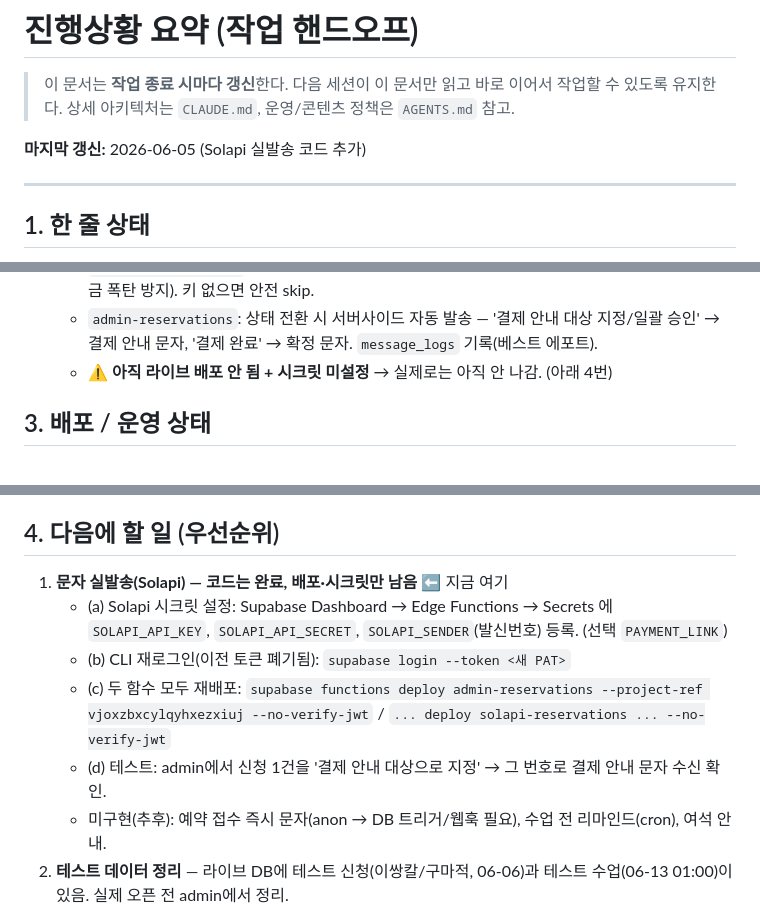
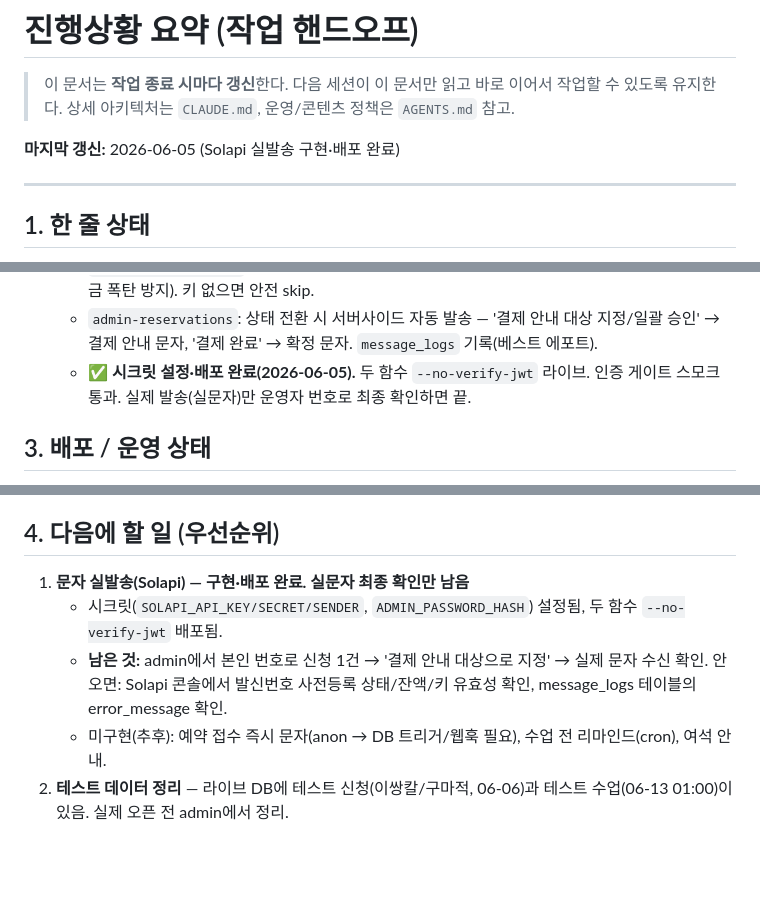
Before and after one commit to baekstrong/productdetailpage, a Markdown page: docs/progress.md, 3 parts joined by grey strips. Drawn GitHub-style; blank space fills up the shorter version.

Commit message:
docs: Solapi 실발송 배포 완료 상태로 progress.md 갱신

```diff
--- a/docs/progress.md
+++ b/docs/progress.md
@@ -3,7 +3,7 @@
 > 이 문서는 **작업 종료 시마다 갱신**한다. 다음 세션이 이 문서만 읽고 바로 이어서 작업할 수 있도록 유지한다.
 > 상세 아키텍처는 `CLAUDE.md`, 운영/콘텐츠 정책은 `AGENTS.md` 참고.
 
-**마지막 갱신:** 2026-06-05 (Solapi 실발송 코드 추가)
+**마지막 갱신:** 2026-06-05 (Solapi 실발송 구현·배포 완료)
 
 ---
 
@@ -33,7 +33,7 @@
 - **자동 문자(Solapi) — 코드 완료** (`solapi-reservations` + `admin-reservations`)
   - `solapi-reservations`: 실제 HMAC-SHA256 발송 구현(스텁 아님). 관리자 비밀번호로 보호(요금 폭탄 방지). 키 없으면 안전 skip.
   - `admin-reservations`: 상태 전환 시 서버사이드 자동 발송 — '결제 안내 대상 지정/일괄 승인' → 결제 안내 문자, '결제 완료' → 확정 문자. `message_logs` 기록(베스트 에포트).
-  - ⚠️ **아직 라이브 배포 안 됨 + 시크릿 미설정** → 실제로는 아직 안 나감. (아래 4번)
+  - ✅ **시크릿 설정·배포 완료(2026-06-05).** 두 함수 `--no-verify-jwt` 라이브. 인증 게이트 스모크 통과. 실제 발송(실문자)만 운영자 번호로 최종 확인하면 끝.
 
 ## 3. 배포 / 운영 상태
 
@@ -52,11 +52,10 @@
 
 ## 4. 다음에 할 일 (우선순위)
 
-1. **문자 실발송(Solapi) — 코드는 완료, 배포·시크릿만 남음** ⬅ 지금 여기
-   - (a) Solapi 시크릿 설정: Supabase Dashboard → Edge Functions → Secrets 에 `SOLAPI_API_KEY`, `SOLAPI_API_SECRET`, `SOLAPI_SENDER`(발신번호) 등록. (선택 `PAYMENT_LINK`)
-   - (b) CLI 재로그인(이전 토큰 폐기됨): `supabase login --token <새 PAT>`
-   - (c) 두 함수 모두 재배포: `supabase functions deploy admin-reservations --project-ref vjoxzbxcylqyhxezxiuj --no-verify-jwt` / `... deploy solapi-reservations ... --no-verify-jwt`
-   - (d) 테스트: admin에서 신청 1건을 '결제 안내 대상으로 지정' → 그 번호로 결제 안내 문자 수신 확인.
+1. **문자 실발송(Solapi) — 구현·배포 완료. 실문자 최종 확인만 남음**
+   - 시크릿(`SOLAPI_API_KEY/SECRET/SENDER`, `ADMIN_PASSWORD_HASH`) 설정됨, 두 함수 `--no-verify-jwt` 배포됨.
+   - **남은 것:** admin에서 본인 번호로 신청 1건 → '결제 안내 대상으로 지정' → 실제 문자 수신 확인.
+     안 오면: Solapi 콘솔에서 발신번호 사전등록 상태/잔액/키 유효성 확인, message_logs 테이블의 error_message 확인.
    - 미구현(추후): 예약 접수 즉시 문자(anon → DB 트리거/웹훅 필요), 수업 전 리마인드(cron), 여석 안내.
 2. **테스트 데이터 정리** — 라이브 DB에 테스트 신청(이쌍칼/구마적, 06-06)과 테스트 수업(06-13 01:00)이 있음. 실제 오픈 전 admin에서 정리.
 3. (선택) 커스텀 도메인 연결.
```
